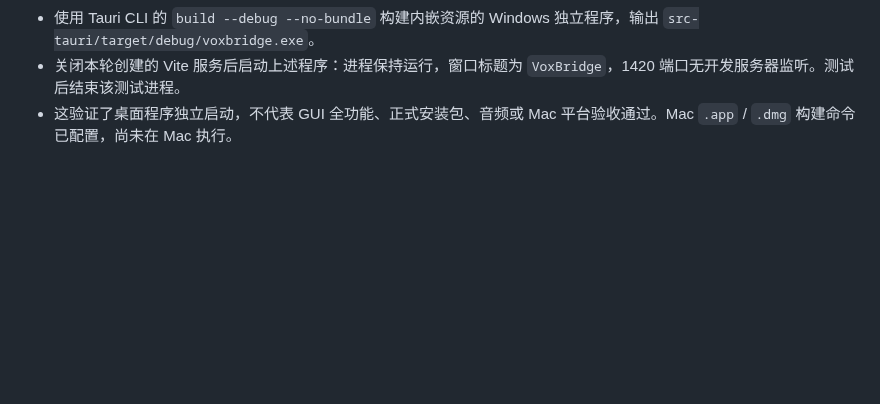
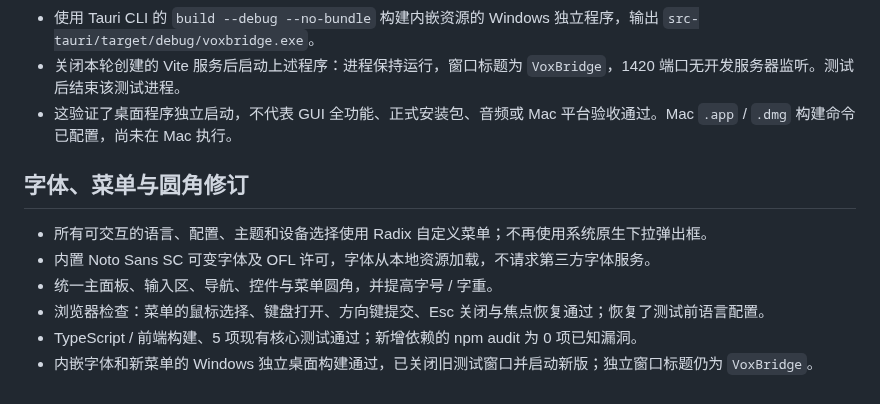
Before and after one commit to Zhiruosama/VoxBridge, a Markdown page: docs/validation/2026-10-22-windows.md, the part around the change. Rendered like a GitHub page; blank space fills up the shorter version.

```diff
--- a/docs/validation/2026-10-22-windows.md
+++ b/docs/validation/2026-10-22-windows.md
@@ -39,3 +39,12 @@
 - 使用 Tauri CLI 的 `build --debug --no-bundle` 构建内嵌资源的 Windows 独立程序，输出 `src-tauri/target/debug/voxbridge.exe`。
 - 关闭本轮创建的 Vite 服务后启动上述程序：进程保持运行，窗口标题为 `VoxBridge`，1420 端口无开发服务器监听。测试后结束该测试进程。
 - 这验证了桌面程序独立启动，不代表 GUI 全功能、正式安装包、音频或 Mac 平台验收通过。Mac `.app` / `.dmg` 构建命令已配置，尚未在 Mac 执行。
+
+## 字体、菜单与圆角修订
+
+- 所有可交互的语言、配置、主题和设备选择使用 Radix 自定义菜单；不再使用系统原生下拉弹出框。
+- 内置 Noto Sans SC 可变字体及 OFL 许可，字体从本地资源加载，不请求第三方字体服务。
+- 统一主面板、输入区、导航、控件与菜单圆角，并提高字号 / 字重。
+- 浏览器检查：菜单的鼠标选择、键盘打开、方向键提交、Esc 关闭与焦点恢复通过；恢复了测试前语言配置。
+- TypeScript / 前端构建、5 项现有核心测试通过；新增依赖的 npm audit 为 0 项已知漏洞。
+- 内嵌字体和新菜单的 Windows 独立桌面构建通过，已关闭旧测试窗口并启动新版；独立窗口标题仍为 `VoxBridge`。
```
Also changed, not shown: TODO.md (+1 -0 lines), docs/05-product-interaction.md (+3 -1 lines), docs/assets/dropdown-preview.png (added), docs/assets/workspace-preview.png, 9 other files.
